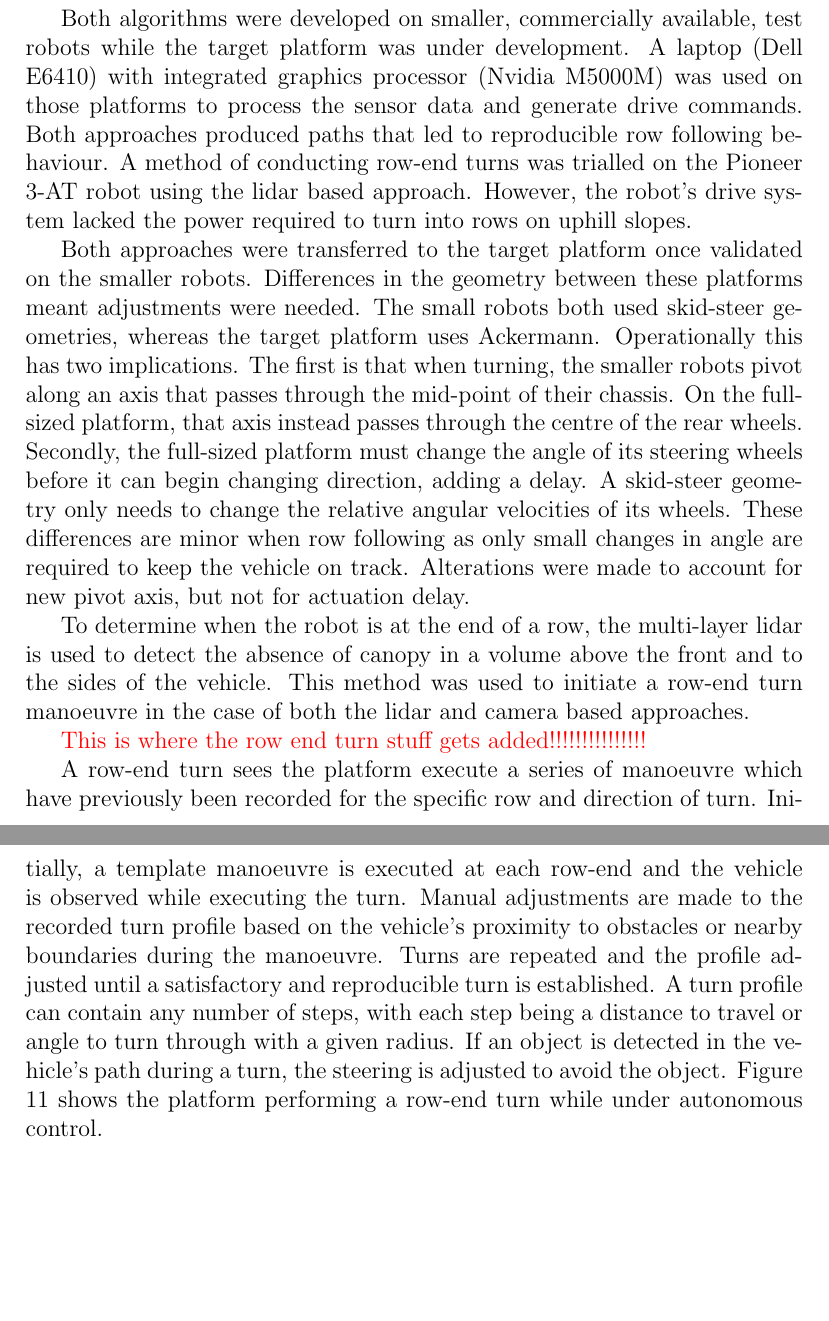
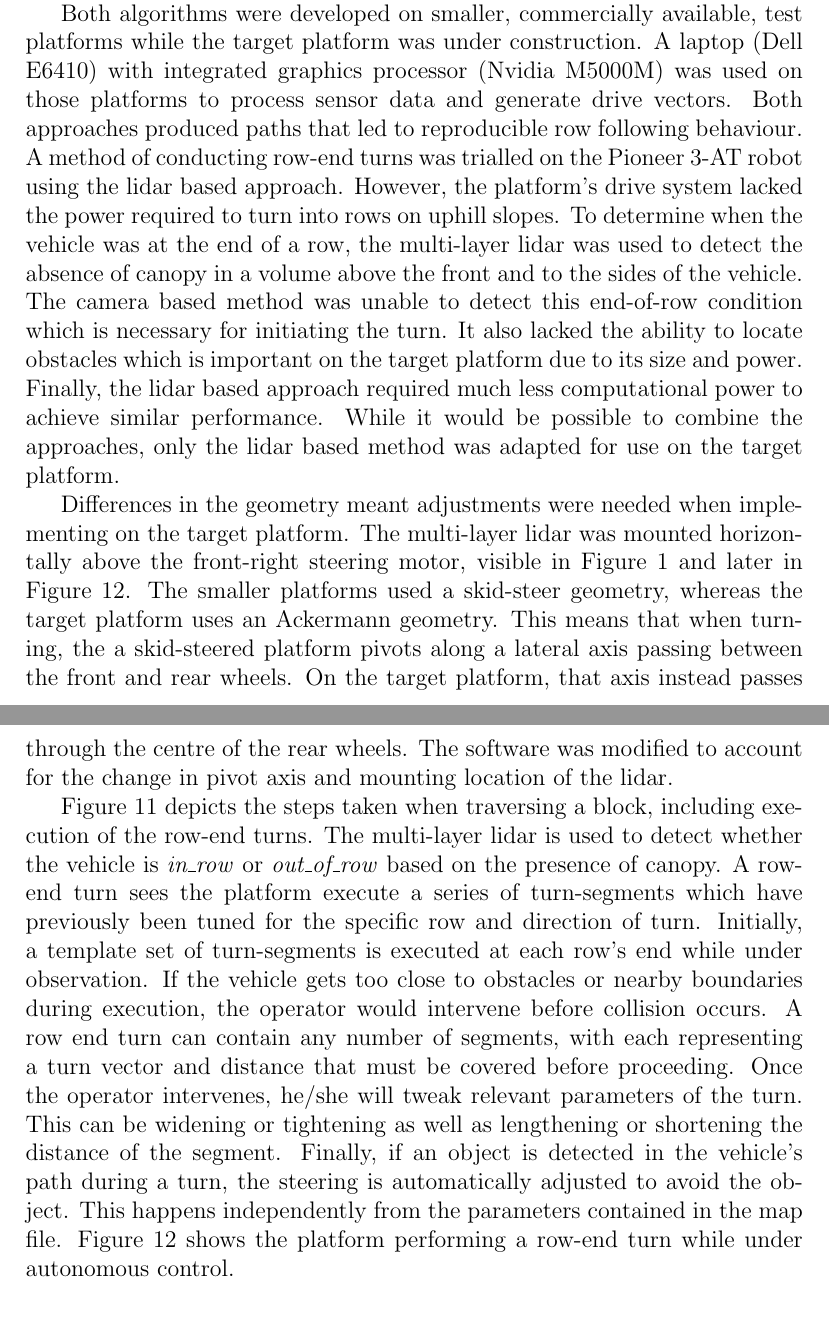
Before and after one commit to MarkHedleyJones/paper_autonomousPlatform, a LaTeX paper (elsarticle-template-5-harv.tex): two parts of pages 18 and 19 of 31 before the commit and two parts of pages 18 and 19 of 32 after it, joined at a grey line, cut so that both start at the same text, the shorter picture padded with empty space. Compiled offline with pdfLaTeX.

Commit message:
Discussed row turn strategy, added diagram

```diff
--- a/elsarticle-template-5-harv.tex
+++ b/elsarticle-template-5-harv.tex
@@ -54,7 +54,11 @@
 \usepackage{lineno}
 \usepackage[utf8]{inputenc}
 \newcommand{\rpm}{\raisebox{.2ex}{$\scriptstyle\pm$}}
+
 \inputencoding{utf8}
+
+\newcommand{\code}{\texttt}
+
 %% The lineno packages adds line numbers. Start line numbering with
 %% \begin{linenumbers}, end it with \end{linenumbers}. Or switch it on
 %% for the whole article with \linenumbers after \end{frontmatter}.
@@ -734,21 +742,25 @@
     A centreline was then fitted to the areas marked as traversable and used to generate a control vector.
 
-    Both algorithms were developed on smaller, commercially available, test robots while the target platform was under development.
-    A laptop (Dell E6410) with integrated graphics processor (Nvidia M5000M) was used on those platforms to process the sensor data and generate drive commands.
+    Both algorithms were developed on smaller, commercially available, test platforms while the target platform was under construction.
+    A laptop (Dell E6410) with integrated graphics processor (Nvidia M5000M) was used on those platforms to process sensor data and generate drive vectors.
     Both approaches produced paths that led to reproducible row following behaviour.
     A method of conducting row-end turns was trialled on the Pioneer 3-AT robot using the lidar based approach.
-    However, the robot's drive system lacked the power required to turn into rows on uphill slopes.
+    However, the platform's drive system lacked the power required to turn into rows on uphill slopes.
+    To determine when the vehicle was at the end of a row, the multi-layer lidar was used to detect the absence of canopy in a volume above the front and to the sides of the vehicle.
+    The camera based method was unable to detect this end-of-row condition which is necessary for initiating the turn.
+    It also lacked the ability to locate obstacles which is important on the target platform due to its size and power.
+    Finally, the lidar based approach required much less computational power to achieve similar performance.
+    While it would be possible to combine the approaches, only the lidar based method was adapted for use on the target platform.
 
-    Both approaches were transferred to the target platform once validated on the smaller robots.
-    Differences in the geometry between these platforms meant adjustments were needed.
-    The small robots both used skid-steer geometries, whereas the target platform uses Ackermann.
-    Operationally this has two implications.
-    The first is that when turning, the smaller robots pivot along an axis that passes through the mid-point of their chassis.
-    On the full-sized platform, that axis instead passes through the centre of the rear wheels.
-    Secondly, the full-sized platform must change the angle of its steering wheels before it can begin changing direction, adding a delay.
-    A skid-steer geometry only needs to change the relative angular velocities of its wheels.
-    These differences are minor when row following as only small changes in angle are required to keep the vehicle on track.
-    Alterations were made to account for new pivot axis, but not for actuation delay.
+    Differences in the geometry meant adjustments were needed when implementing on the target platform.
+    The multi-layer lidar was mounted horizontally above the front-right steering motor, visible in Figure~\ref{fig:suzy} and later in Figure~\ref{fig:suzy_turning}.
+    The smaller platforms used a skid-steer geometry, whereas the target platform uses an Ackermann geometry.
+    % Operationally this has two implications.
+    This means that when turning, the a skid-steered platform pivots along a lateral axis passing between the front and rear wheels.
+    On the target platform, that axis instead passes through the centre of the rear wheels.
+    The software was modified to account for the change in pivot axis and mounting location of the lidar.
+    % Secondly, the full-sized platform must change the angle of its steering wheels before it can begin changing direction, adding a delay.
+    % A skid-steer geometry only needs to change the relative angular velocities of its wheels.
+    % Because only minor angle adjustments are required when row following, these differences are considered negligible in this context.
+    % Alterations were made to account for the change in pivoting axis, but not for actuation delay.
 
-    To determine when the robot is at the end of a row, the multi-layer lidar is used to detect the absence of canopy in a volume above the front and to the sides of the vehicle.
-    This method was used to initiate a row-end turn manoeuvre in the case of both the lidar and camera based approaches.
@@ -755,13 +773,22 @@
+        \label{fig:turn_diagram}
+    \end{figure}
 
-    \color{red} This is where the row end turn stuff gets added!!!!!!!!!!!!!!! \color{black}
+    % The lidar is used to determine the presence of canopy.
+    % the vehicle is said to be either {\tt in\_row} or {\tt out\_of\_row}.
+    % This state variable determines when the algorithm begins executing the row-end turn for both the lidar and camera based approaches.
 
-    A row-end turn sees the platform execute a series of manoeuvre which have previously been recorded for the specific row and direction of turn.
-    Initially, a template manoeuvre is executed at each row-end and the vehicle is observed while executing the turn.
-    Manual adjustments are made to the recorded turn profile based on the vehicle's proximity to obstacles or nearby boundaries during the manoeuvre.
-    Turns are repeated and the profile adjusted until a satisfactory and reproducible turn is established.
-    A turn profile can contain any number of steps, with each step being a distance to travel or angle to turn through with a given radius.
-    If an object is detected in the vehicle's path during a turn, the steering is adjusted to avoid the object.
-    Figure \ref{fig:suzy_turning} shows the platform performing a row-end turn while under autonomous control.
+    Figure~\ref{fig:turn_diagram} depicts the steps taken when traversing a block, including execution of the row-end turns.
+    The multi-layer lidar is used to detect whether the vehicle is \textit{in\_row} or \textit{out\_of\_row} based on the presence of canopy.
+    A row-end turn sees the platform execute a series of turn-segments which have previously been tuned for the specific row and direction of turn.
+    Initially, a template set of turn-segments is executed at each row's end while under observation.
+    If the vehicle gets too close to obstacles or nearby boundaries during execution, the operator would intervene before collision occurs.
+    % Manual adjustments are made to the turn-segments based on the vehicle's proximity to obstacles or nearby boundaries during execution.
+    A row end turn can contain any number of segments, with each representing a turn vector and distance that must be covered before proceeding.
+    Once the operator intervenes, he/she will tweak relevant parameters of the turn.
+    This can be widening or tightening as well as lengthening or shortening the distance of the segment.
+    Finally, if an object is detected in the vehicle's path during a turn, the steering is automatically adjusted to avoid the object.
+    This happens independently from the parameters contained in the map file.
+    Figure~\ref{fig:suzy_turning} shows the platform performing a row-end turn while under autonomous control.
 
     \begin{figure}[htb]
         \centering
```
Also changed, not shown: imgs/turning_diagrams/flowchart.pdf (added), imgs/turning_diagrams/flowchart.svg (added), elsarticle-template-5-harv.tex (97 more changed lines).
